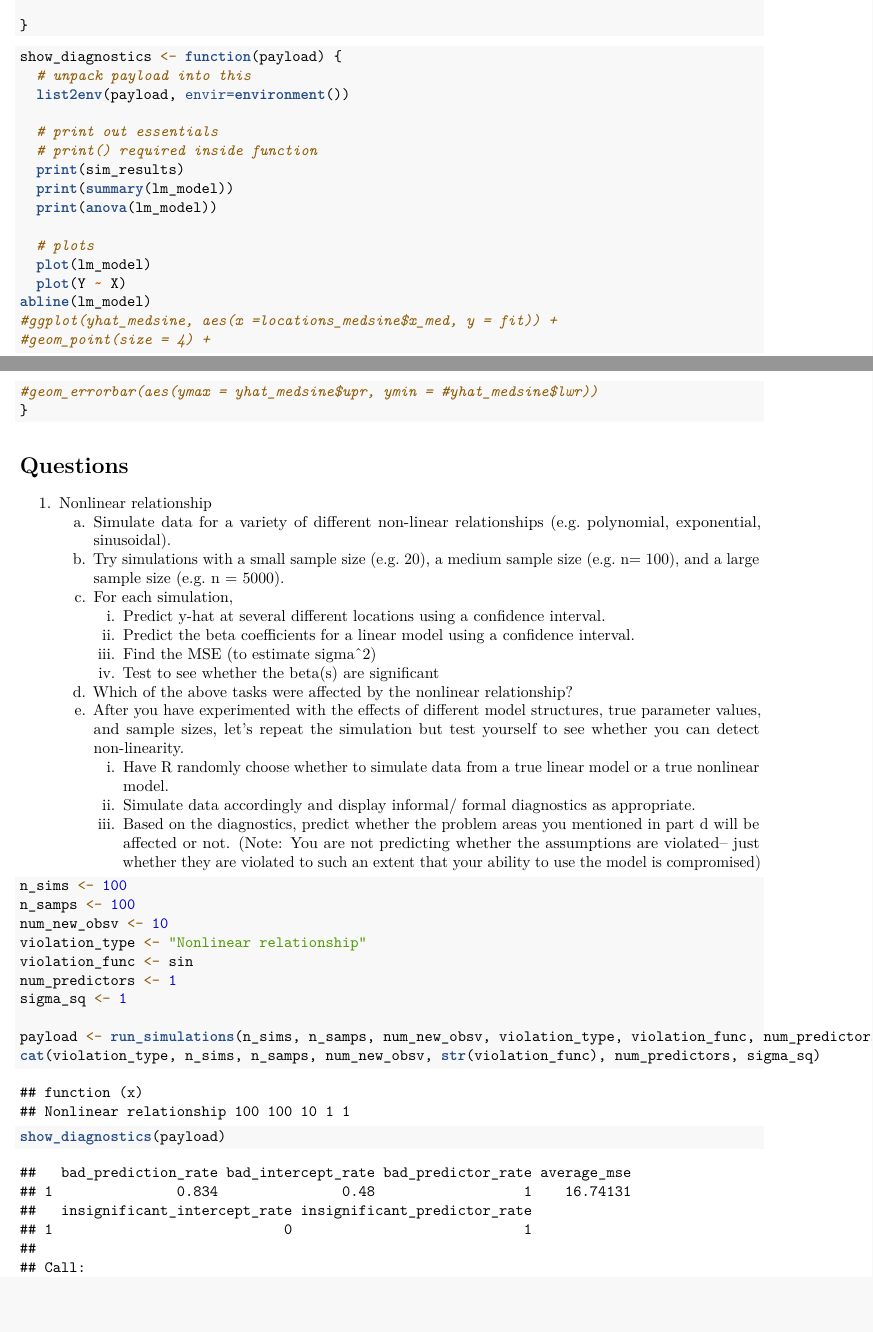
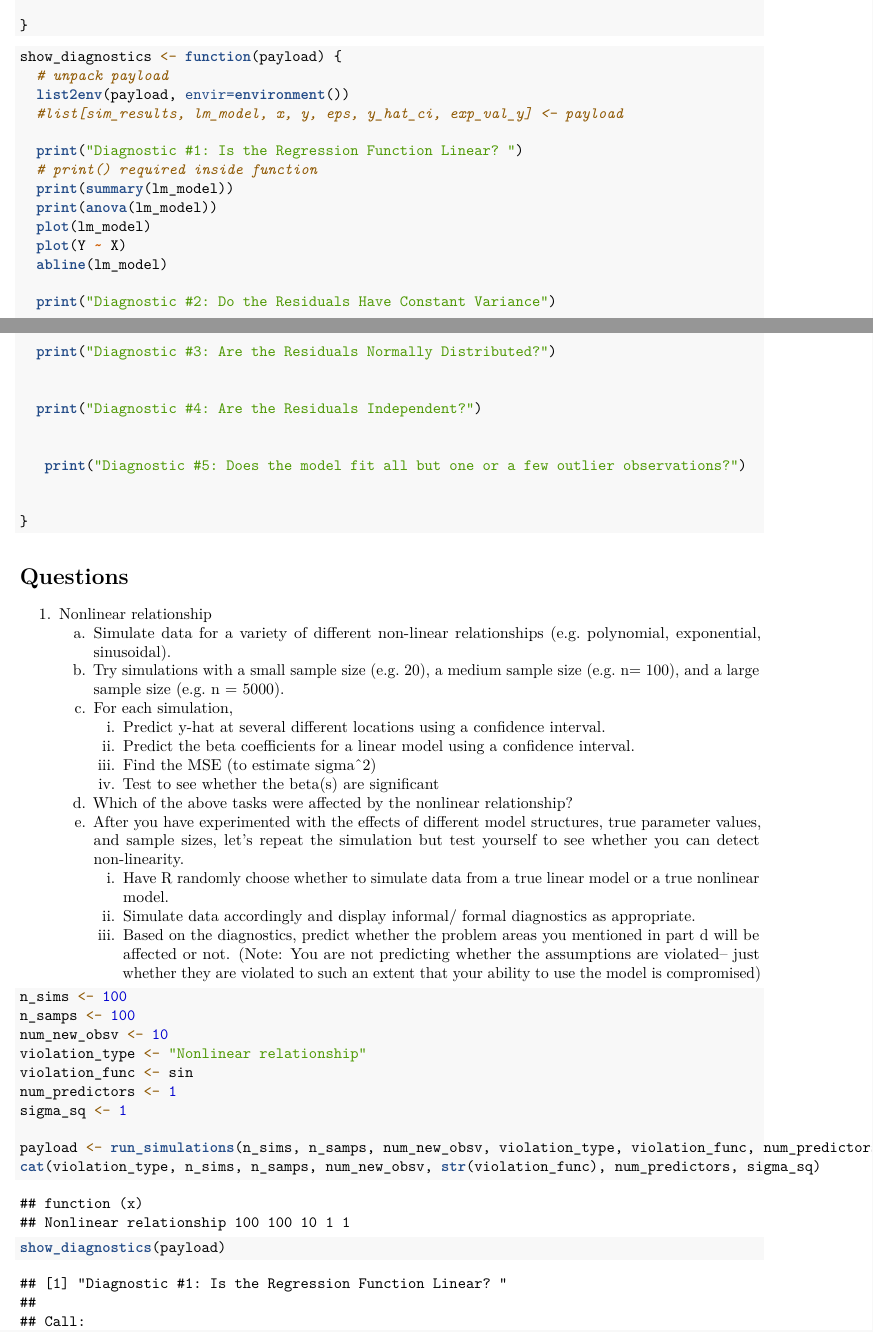
Before and after one commit to crypdick/statinf-hw5, an R Markdown document (HW5.Rmd): two parts of pages 3 and 4 of 18, joined at a grey line, cut so that both start at the same text, the shorter picture padded with empty space. Rendered offline with R 4.5, knitr and Pandoc, then LaTeX, with nearby package versions; code that draws random numbers runs with fixed seeds of ours.

Commit message:
added outline for Diagnostics

````diff
--- a/HW5.Rmd
+++ b/HW5.Rmd
@@ -141,27 +141,34 @@ run_simulations <- function(num_runs, sample_size, num_new_obsv, violation, viol
 ```
 
 
-
 ```{r show_diagnostics}
 show_diagnostics <- function(payload) {
-  # unpack payload into this
+  # unpack payload
   list2env(payload, envir=environment())
+  #list[sim_results, lm_model, x, y, eps, y_hat_ci, exp_val_y] <- payload
 
-  # print out essentials
+  print("Diagnostic #1: Is the Regression Function Linear? ")
   # print() required inside function
-  print(sim_results)
   print(summary(lm_model))
   print(anova(lm_model))
-
-  # plots
   plot(lm_model)
   plot(Y ~ X)
-abline(lm_model)
-#ggplot(yhat_medsine, aes(x =locations_medsine$x_med, y = fit)) +
-#geom_point(size = 4) +
-#geom_errorbar(aes(ymax = yhat_medsine$upr, ymin = #yhat_medsine$lwr))
+  abline(lm_model)
+
+  print("Diagnostic #2: Do the Residuals Have Constant Variance")
+
+
+
+  print("Diagnostic #3: Are the Residuals Normally Distributed?")
+
+
+  print("Diagnostic #4: Are the Residuals Independent?")
+
+
+   print("Diagnostic #5: Does the model fit all but one or a few outlier observations?")
+
+
 }
-
 ```
 
 # Questions
````
